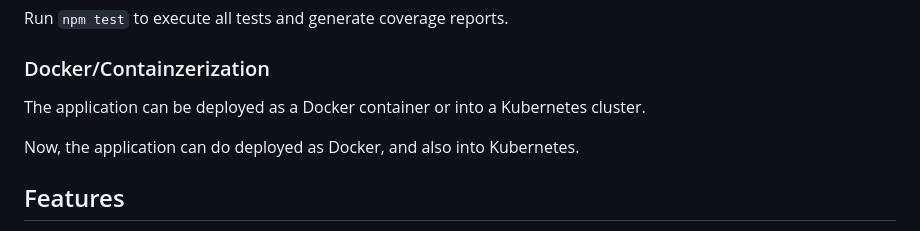
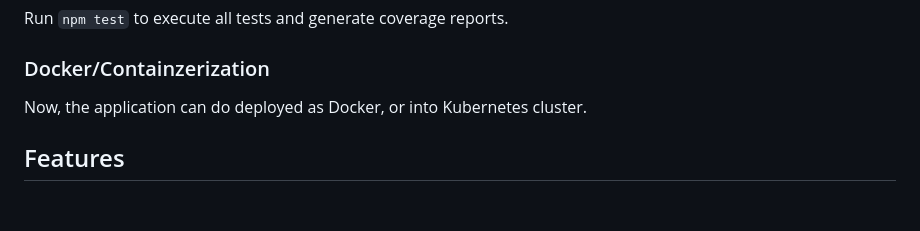
Before and after one commit to vijai-veerapandian/hello-world-nodejs, a Markdown page: README.md, the part around the change. Drawn GitHub-style; blank space fills up the shorter version.

Commit message:
work:readme updated

```diff
--- a/README.md
+++ b/README.md
@@ -54,10 +54,7 @@ Run `npm test` to execute all tests and generate coverage reports.
 
 ### Docker/Containzerization
 
-The application can be deployed as a Docker container or into a Kubernetes cluster.
-
-
-Now, the application can do deployed as Docker, and also into Kubernetes.
+Now, the application can do deployed as Docker, or into Kubernetes cluster.
 
 ## Features
 
```
